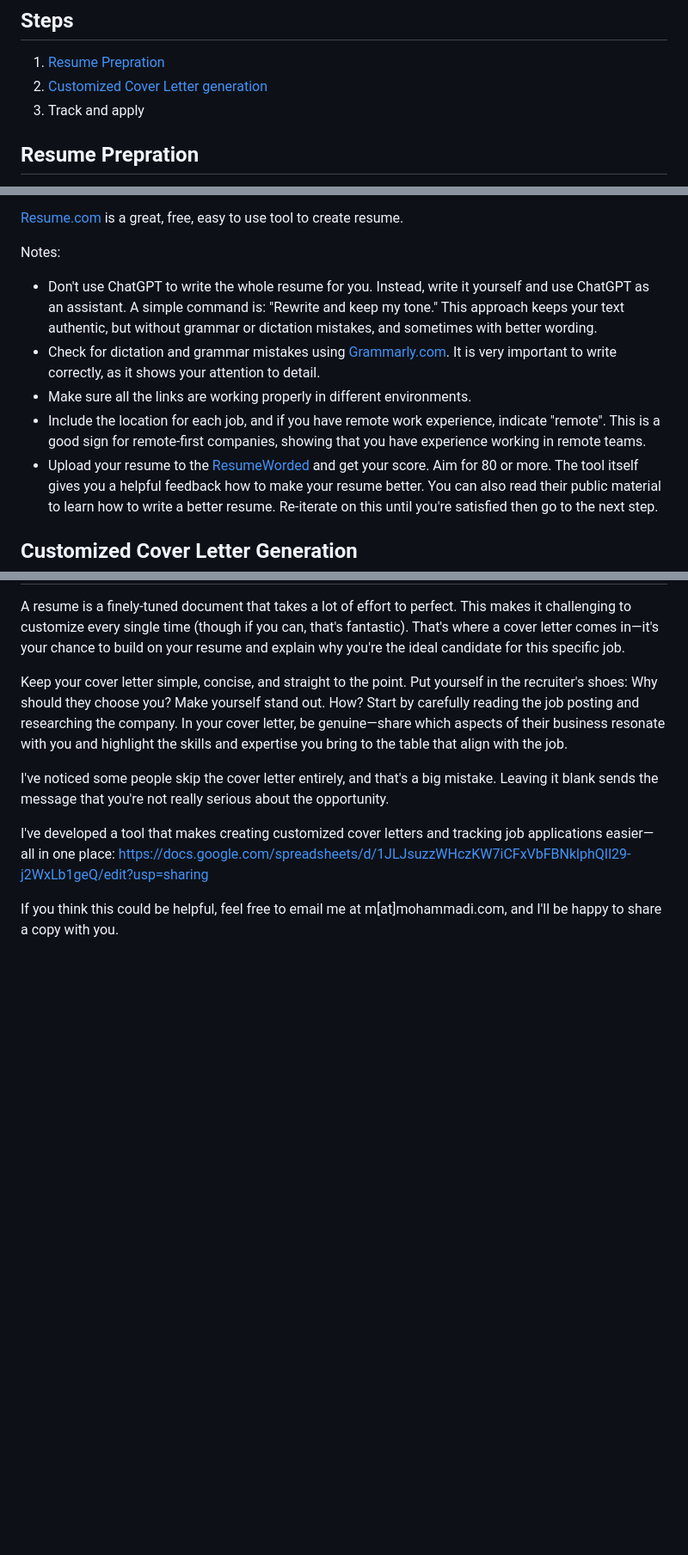
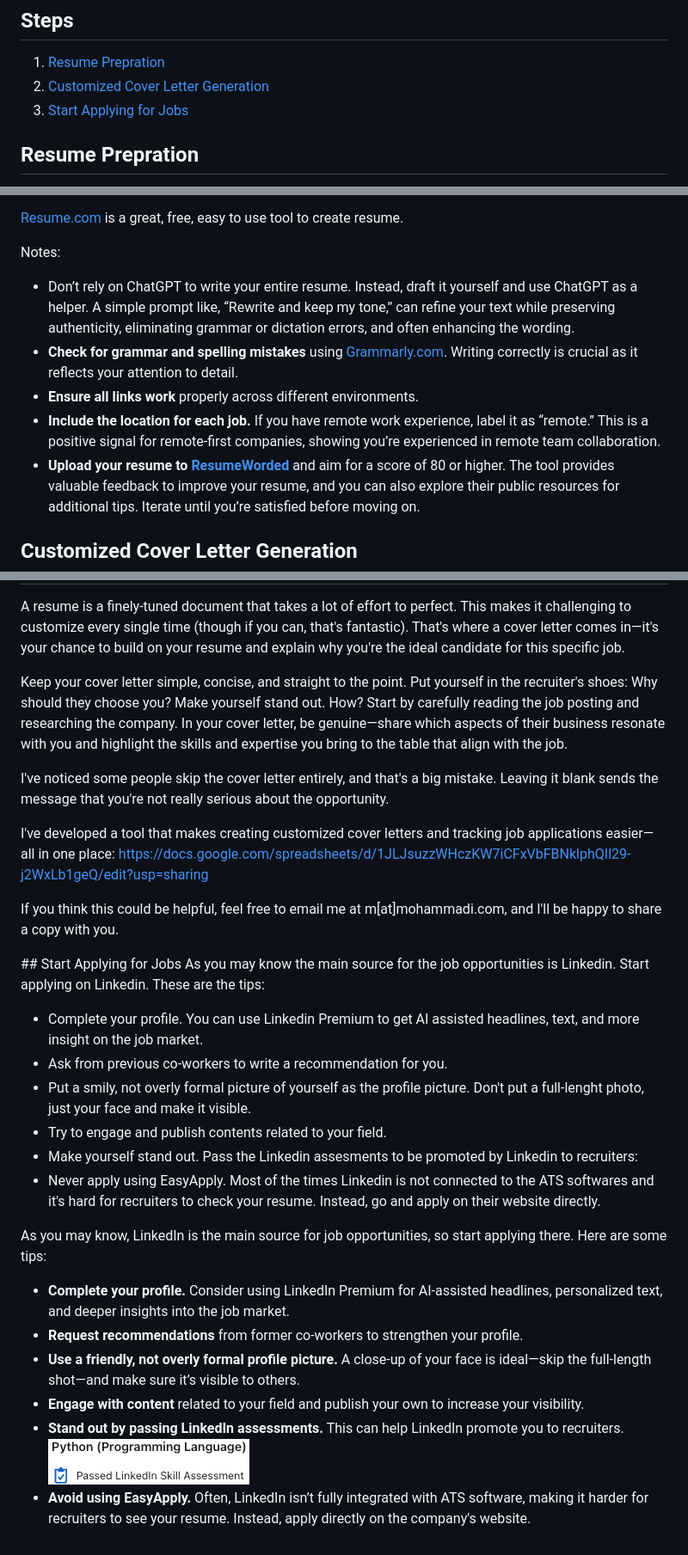
Before and after one commit to mohammadi-com/GetRemoteJobOffers, a Markdown page: README.md, 3 parts joined by grey strips. Shown at 86% size. Drawn GitHub-style; pictures changed too: Images/LinkedInAssessment.png (added); blank space fills up the shorter version.

Commit message:
Adding the job applying section and some modifications of previous sections

```diff
--- a/README.md
+++ b/README.md
@@ -8,8 +8,8 @@ This guide is designed like a to-do list, so there's no need to read it all at o
 ## Steps
 <ol>
 <li><a href="#resume-prepration">Resume Prepration</a></li>
-<li><a href="#customized-cover-letter-generation">Customized Cover Letter generation</a></li>
-<li>Track and apply</li>
+<li><a href="#customized-cover-letter-generation">Customized Cover Letter Generation</a></li>
+<li><a href="#start-applying-for-jobs">Start Applying for Jobs</li>
 </ol>
 
 
@@ -21,11 +21,12 @@ Before your resume reaches a real human, it’s often first skimmed by an Applic
 [Resume.com](https://www.resume.com/) is a great, free, easy to use tool to create resume.
 
 Notes:
-- Don't use ChatGPT to write the whole resume for you. Instead, write it yourself and use ChatGPT as an assistant. A simple command is: "Rewrite and keep my tone." This approach keeps your text authentic, but without grammar or dictation mistakes, and sometimes with better wording.
-- Check for dictation and grammar mistakes using [Grammarly.com](https://www.grammarly.com/). It is very important to write correctly, as it shows your attention to detail.
-- Make sure all the links are working properly in different environments.
-- Include the location for each job, and if you have remote work experience, indicate "remote". This is a good sign for remote-first companies, showing that you have experience working in remote teams.
-- Upload your resume to the [ResumeWorded](https://resumeworded.com/) and get your score. Aim for 80 or more. The tool itself gives you a helpful feedback how to make your resume better. You can also read their public material to learn how to write a better resume. Re-iterate on this until you're satisfied then go to the next step.
+- Don’t rely on ChatGPT to write your entire resume. Instead, draft it yourself and use ChatGPT as a helper. A simple prompt like, “Rewrite and keep my tone,” can refine your text while preserving authenticity, eliminating grammar or dictation errors, and often enhancing the wording.
+- **Check for grammar and spelling mistakes** using [Grammarly.com](https://www.grammarly.com/). Writing correctly is crucial as it reflects your attention to detail.
+- **Ensure all links work** properly across different environments.
+- **Include the location for each job.** If you have remote work experience, label it as “remote.” This is a positive signal for remote-first companies, showing you’re experienced in remote team collaboration.
+- **Upload your resume to [ResumeWorded](https://resumeworded.com/)** and aim for a score of 80 or higher. The tool provides valuable feedback to improve your resume, and you can also explore their public resources for additional tips. Iterate until you’re satisfied before moving on.
+
 
 
 ## Customized Cover Letter Generation
@@ -38,3 +39,21 @@ I've noticed some people skip the cover letter entirely, and that's a big mistak
 I've developed a tool that makes creating customized cover letters and tracking job applications easier—all in one place: https://docs.google.com/spreadsheets/d/1JLJsuzzWHczKW7iCFxVbFBNklphQIl29-j2WxLb1geQ/edit?usp=sharing
 
 If you think this could be helpful, feel free to email me at m[at]mohammadi.com, and I'll be happy to share a copy with you.
+
+## Start Applying for Jobs
+As you may know the main source for the job opportunities is Linkedin. Start applying on Linkedin. These are the tips:
+- Complete your profile. You can use Linkedin Premium to get AI assisted headlines, text, and more insight on the job market.
+- Ask from previous co-workers to write a recommendation for you.
+- Put a smily, not overly formal picture of yourself as the profile picture. Don't put a full-lenght photo, just your face and make it visible.
+- Try to engage and publish contents related to your field.
+- Make yourself stand out. Pass the Linkedin assesments to be promoted by Linkedin to recruiters:
+- Never apply using EasyApply. Most of the times Linkedin is not connected to the ATS softwares and it's hard for recruiters to check your resume. Instead, go and apply on their website directly.
+
+As you may know, LinkedIn is the main source for job opportunities, so start applying there. Here are some tips:
+
+- **Complete your profile.** Consider using LinkedIn Premium for AI-assisted headlines, personalized text, and deeper insights into the job market.
+- **Request recommendations** from former co-workers to strengthen your profile.
+- **Use a friendly, not overly formal profile picture.** A close-up of your face is ideal—skip the full-length shot—and make sure it’s visible to others.
+- **Engage with content** related to your field and publish your own to increase your visibility.
+- **Stand out by passing LinkedIn assessments.** This can help LinkedIn promote you to recruiters. ![LinkedInAssessment](./Images/LinkedInAssessment.png)
+- **Avoid using EasyApply.** Often, LinkedIn isn’t fully integrated with ATS software, making it harder for recruiters to see your resume. Instead, apply directly on the company's website.
```
